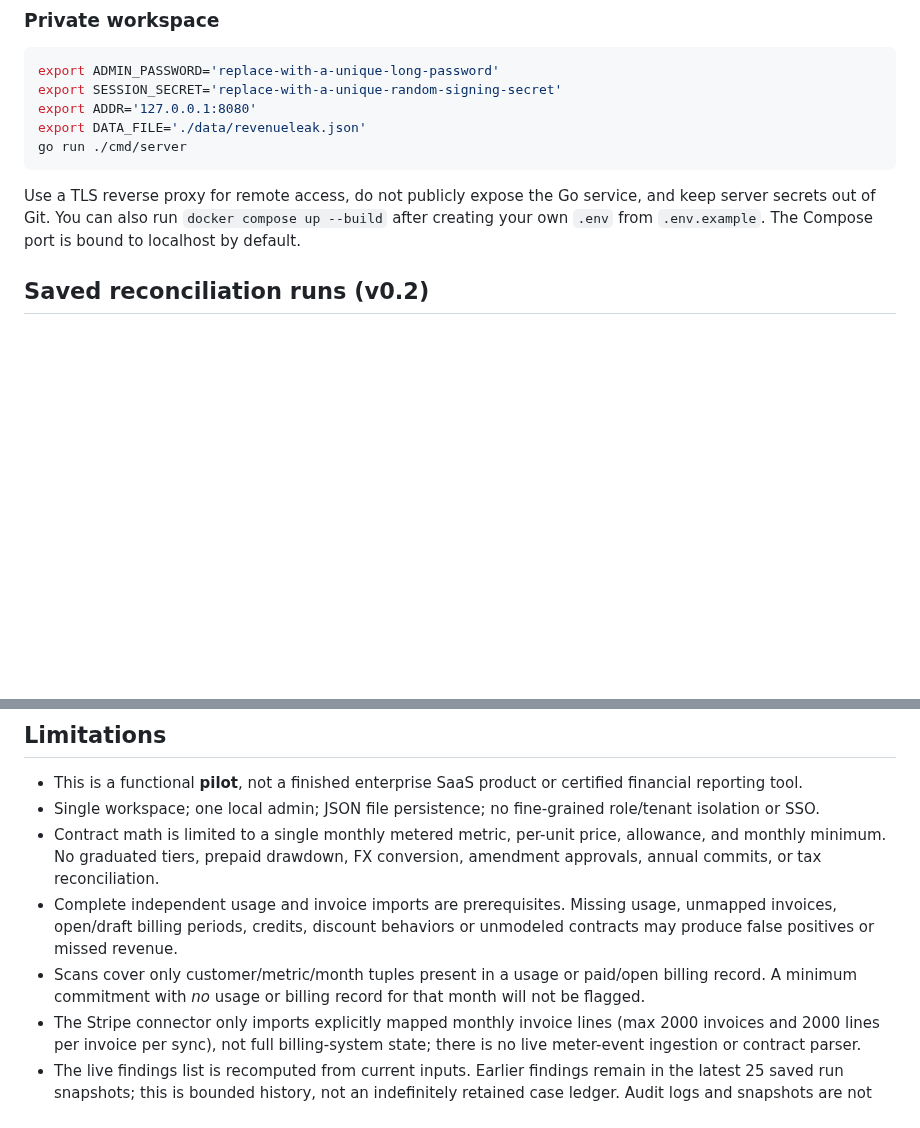
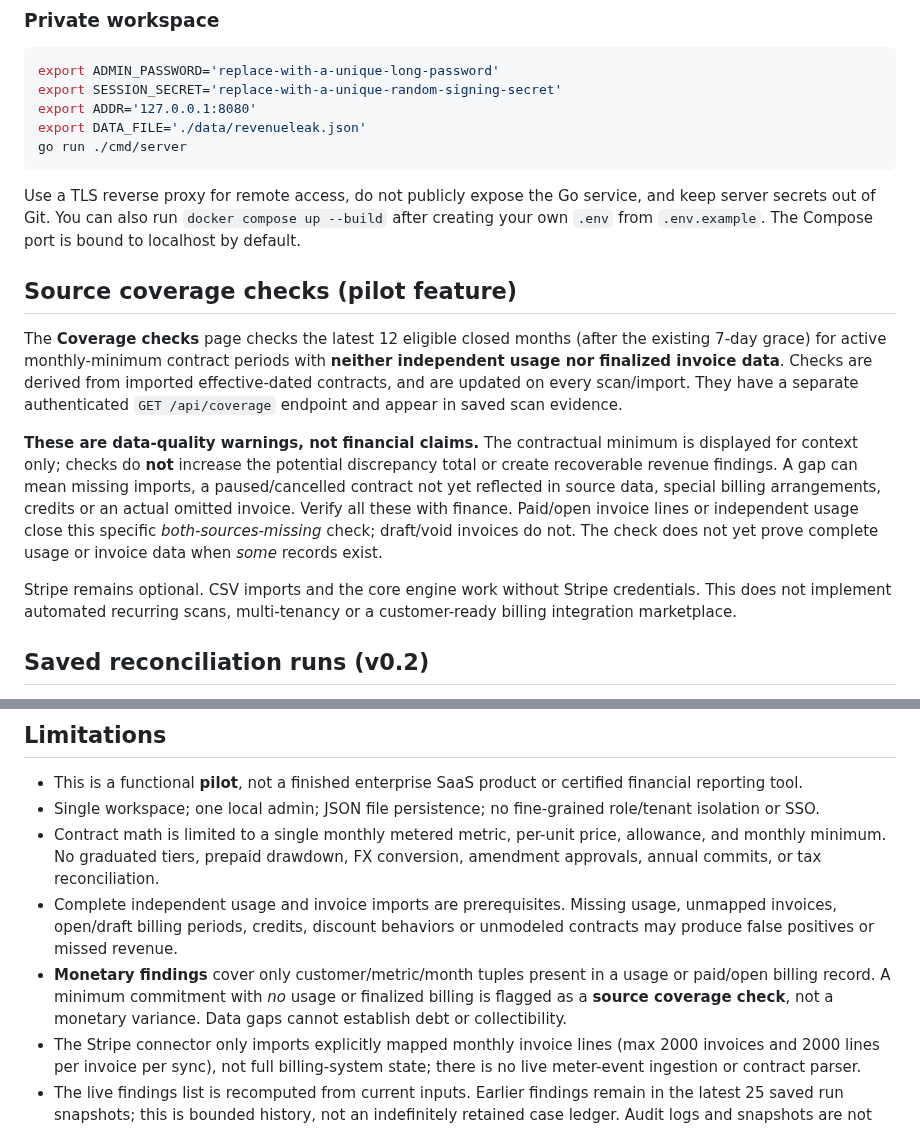
Before and after one commit to savisaluwadana/RevenueLeak-OS, a Markdown page: README.md, 2 parts joined by grey strips. Rendered like a GitHub page; blank space fills up the shorter version.

Commit message:
docs: explain non-monetary coverage assurance and optional Stripe

````diff
--- a/README.md
+++ b/README.md
@@ -27,6 +27,14 @@ go run ./cmd/server
 ```
 
 Use a TLS reverse proxy for remote access, do not publicly expose the Go service, and keep server secrets out of Git. You can also run `docker compose up --build` after creating your own `.env` from `.env.example`. The Compose port is bound to localhost by default.
+
+## Source coverage checks (pilot feature)
+
+The **Coverage checks** page checks the latest 12 eligible closed months (after the existing 7-day grace) for active monthly-minimum contract periods with **neither independent usage nor finalized invoice data**. Checks are derived from imported effective-dated contracts, and are updated on every scan/import. They have a separate authenticated `GET /api/coverage` endpoint and appear in saved scan evidence.
+
+**These are data-quality warnings, not financial claims.** The contractual minimum is displayed for context only; checks do **not** increase the potential discrepancy total or create recoverable revenue findings. A gap can mean missing imports, a paused/cancelled contract not yet reflected in source data, special billing arrangements, credits or an actual omitted invoice. Verify all these with finance. Paid/open invoice lines or independent usage close this specific *both-sources-missing* check; draft/void invoices do not. The check does not yet prove complete usage or invoice data when *some* records exist.
+
+Stripe remains optional. CSV imports and the core engine work without Stripe credentials. This does not implement automated recurring scans, multi-tenancy or a customer-ready billing integration marketplace.
 
 ## Saved reconciliation runs (v0.2)
 
@@ -117,7 +125,7 @@ The app uses **only the Go standard library** for the backend and browser-native
 - Single workspace; one local admin; JSON file persistence; no fine-grained role/tenant isolation or SSO.
 - Contract math is limited to a single monthly metered metric, per-unit price, allowance, and monthly minimum. No graduated tiers, prepaid drawdown, FX conversion, amendment approvals, annual commits, or tax reconciliation.
 - Complete independent usage and invoice imports are prerequisites. Missing usage, unmapped invoices, open/draft billing periods, credits, discount behaviors or unmodeled contracts may produce false positives or missed revenue.
-- Scans cover only customer/metric/month tuples present in a usage or paid/open billing record. A minimum commitment with *no* usage or billing record for that month will not be flagged.
+- **Monetary findings** cover only customer/metric/month tuples present in a usage or paid/open billing record. A minimum commitment with *no* usage or finalized billing is flagged as a **source coverage check**, not a monetary variance. Data gaps cannot establish debt or collectibility.
 - The Stripe connector only imports explicitly mapped monthly invoice lines (max 2000 invoices and 2000 lines per invoice per sync), not full billing-system state; there is no live meter-event ingestion or contract parser.
 - The live findings list is recomputed from current inputs. Earlier findings remain in the latest 25 saved run snapshots; this is bounded history, not an indefinitely retained case ledger. Audit logs and snapshots are not tamper-evident.
 - This software has not been independently penetration-tested, load-tested, or externally security-certified. Use synthetic data until your privacy, security and accounting requirements are reviewed.
````
